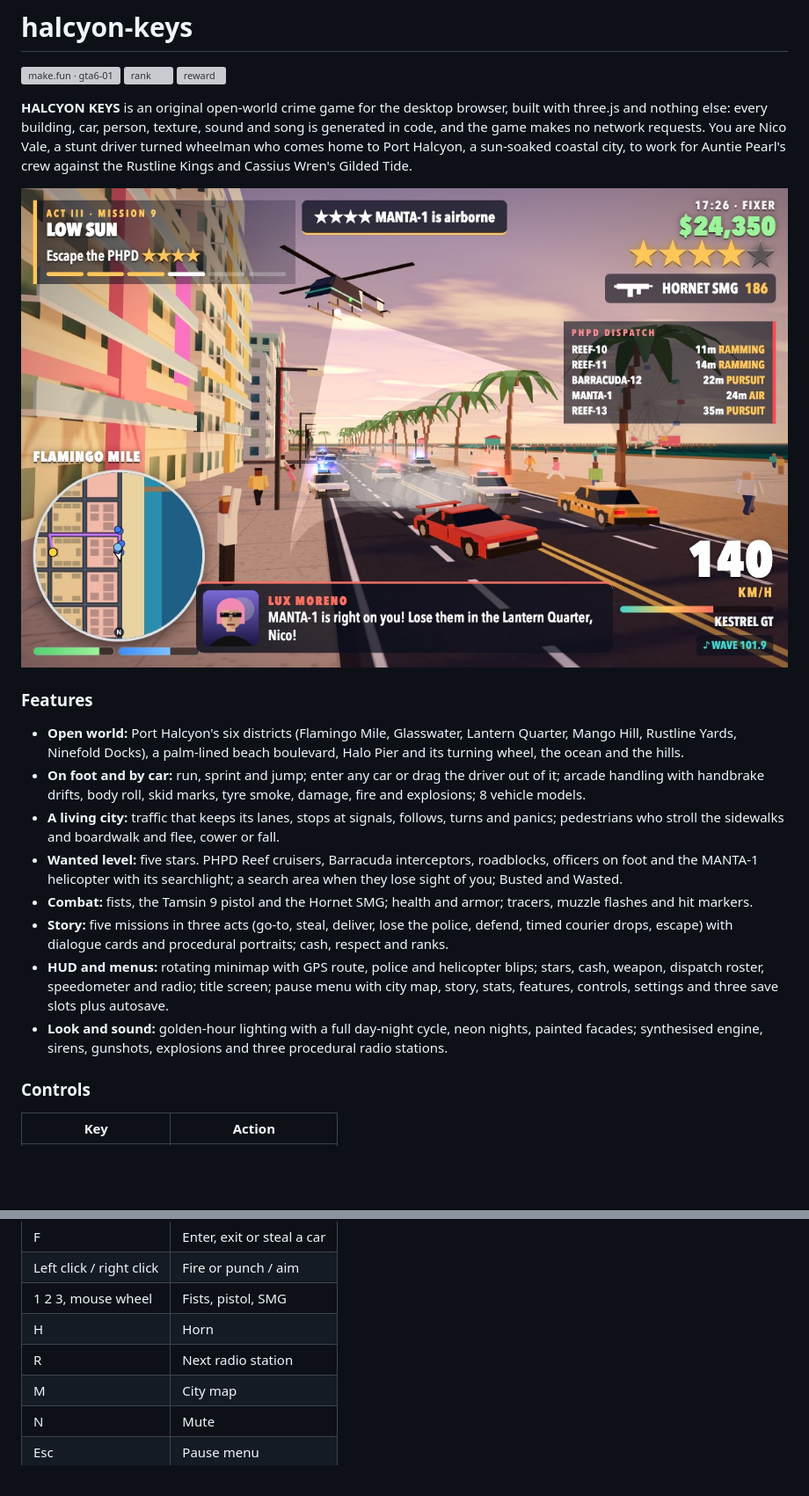
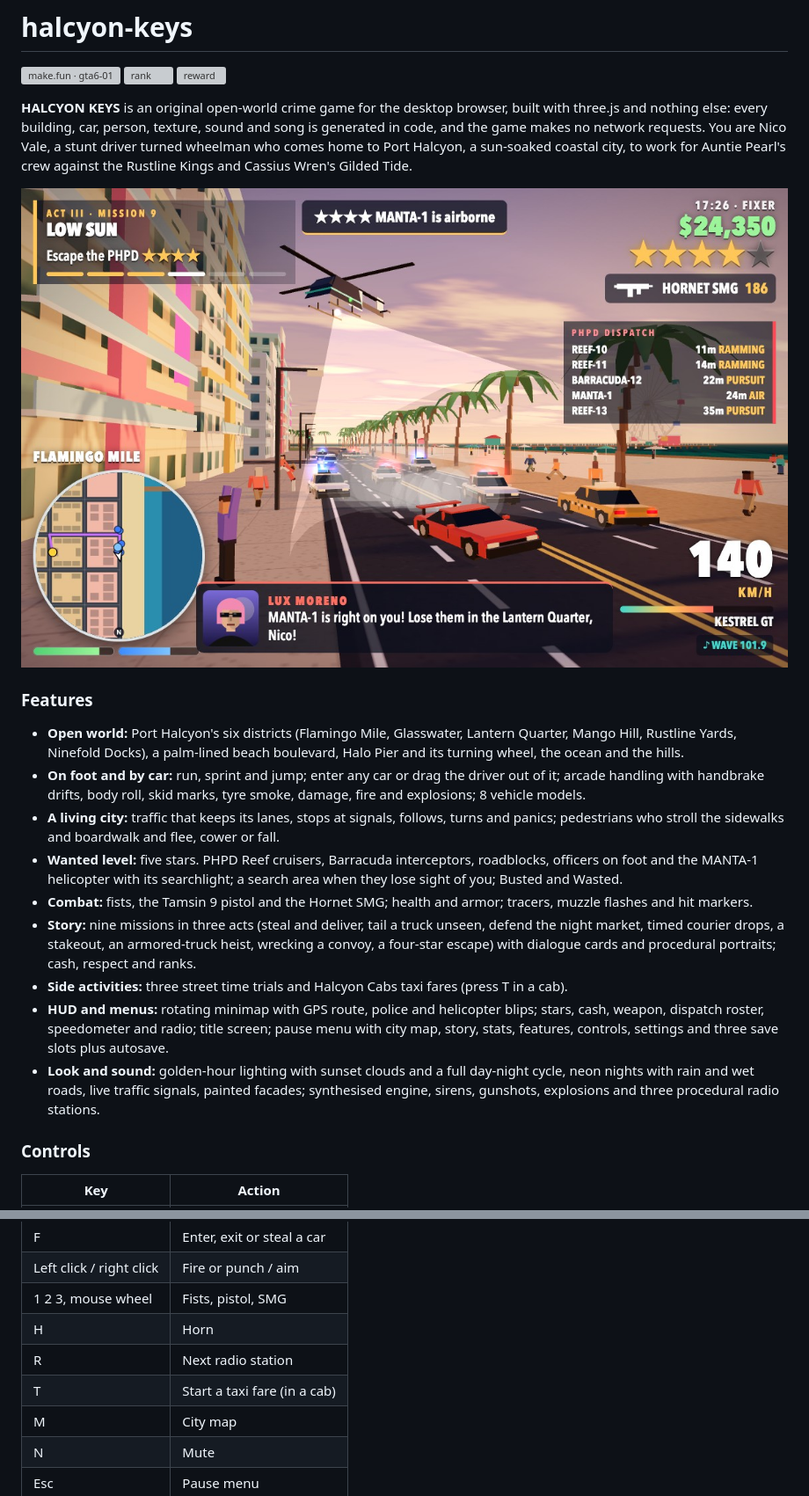
Before and after one commit to GAD2412/halcyon-keys, a Markdown page: README.md, 2 parts joined by grey strips. Shown at 88% size. Rendered like a GitHub page; pictures changed too: screenshots/1-cover.jpg; blank space fills up the shorter version; grey boxes are pictures that could not be loaded.

Commit message:
README for nine missions and side activities; fresh screenshots

```diff
--- a/README.md
+++ b/README.md
@@ -15,9 +15,10 @@
 - **A living city:** traffic that keeps its lanes, stops at signals, follows, turns and panics; pedestrians who stroll the sidewalks and boardwalk and flee, cower or fall.
 - **Wanted level:** five stars. PHPD Reef cruisers, Barracuda interceptors, roadblocks, officers on foot and the MANTA-1 helicopter with its searchlight; a search area when they lose sight of you; Busted and Wasted.
 - **Combat:** fists, the Tamsin 9 pistol and the Hornet SMG; health and armor; tracers, muzzle flashes and hit markers.
-- **Story:** five missions in three acts (go-to, steal, deliver, lose the police, defend, timed courier drops, escape) with dialogue cards and procedural portraits; cash, respect and ranks.
+- **Story:** nine missions in three acts (steal and deliver, tail a truck unseen, defend the night market, timed courier drops, a stakeout, an armored-truck heist, wrecking a convoy, a four-star escape) with dialogue cards and procedural portraits; cash, respect and ranks.
+- **Side activities:** three street time trials and Halcyon Cabs taxi fares (press T in a cab).
 - **HUD and menus:** rotating minimap with GPS route, police and helicopter blips; stars, cash, weapon, dispatch roster, speedometer and radio; title screen; pause menu with city map, story, stats, features, controls, settings and three save slots plus autosave.
-- **Look and sound:** golden-hour lighting with a full day-night cycle, neon nights, painted facades; synthesised engine, sirens, gunshots, explosions and three procedural radio stations.
+- **Look and sound:** golden-hour lighting with sunset clouds and a full day-night cycle, neon nights with rain and wet roads, live traffic signals, painted facades; synthesised engine, sirens, gunshots, explosions and three procedural radio stations.
 
 ### Controls
 
@@ -32,6 +33,7 @@
 | 1 2 3, mouse wheel | Fists, pistol, SMG |
 | H | Horn |
 | R | Next radio station |
+| T | Start a taxi fare (in a cab) |
 | M | City map |
 | N | Mute |
 | Esc | Pause menu |
```
Also changed, not shown: screenshots/2-onfoot.jpg, screenshots/3-map.jpg, screenshots/4-night.jpg.
